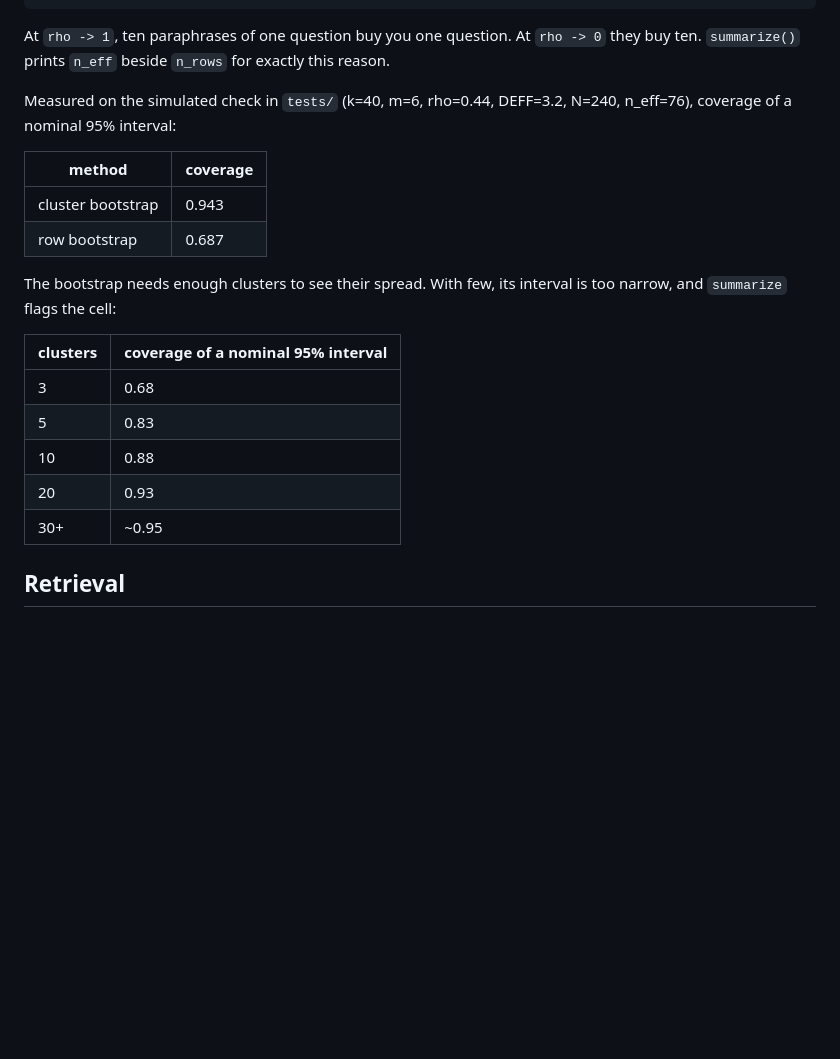
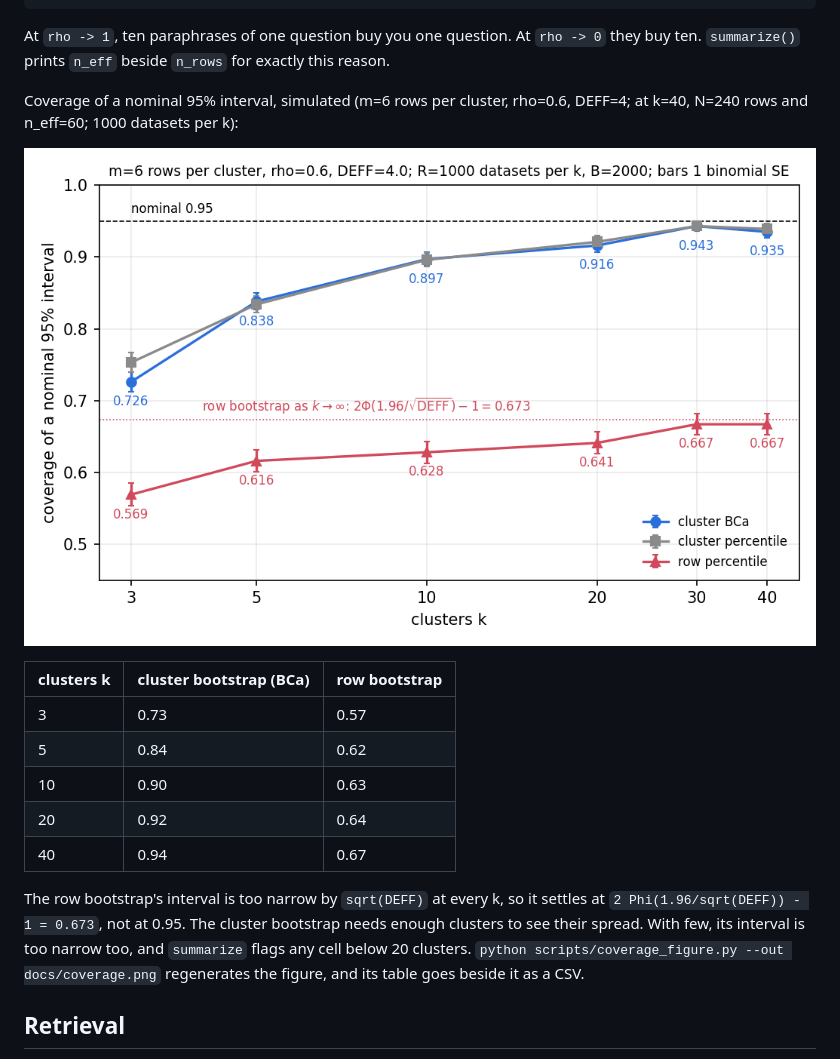
Before and after one commit to jasteinberg/evalcore, a Markdown page: README.md, the part around the change. Rendered like a GitHub page; pictures changed too: docs/coverage.png (added); blank space fills up the shorter version.

Commit message:
Coverage figure: re-measure small-k coverage at R=1000, plot it in the README
Co-Authored-By: Claude Opus 5.5 <noreply@anthropic.com>

```diff
--- a/README.md
+++ b/README.md
@@ -329,24 +329,25 @@ At `rho -> 1`, ten paraphrases of one question buy you one question. At
 `rho -> 0` they buy ten. `summarize()` prints `n_eff` beside `n_rows` for
 exactly this reason.
 
-Measured on the simulated check in `tests/` (k=40, m=6, rho=0.44, DEFF=3.2,
-N=240, n_eff=76), coverage of a nominal 95% interval:
+Coverage of a nominal 95% interval, simulated (m=6 rows per cluster,
+rho=0.6, DEFF=4; at k=40, N=240 rows and n_eff=60; 1000 datasets per k):
 
-| method | coverage |
-|---|---|
-| cluster bootstrap | 0.943 |
-| row bootstrap | 0.687 |
+![Coverage against the number of clusters](docs/coverage.png)
 
-The bootstrap needs enough clusters to see their spread. With few, its
-interval is too narrow, and `summarize` flags the cell:
+| clusters k | cluster bootstrap (BCa) | row bootstrap |
+|---|---|---|
+| 3 | 0.73 | 0.57 |
+| 5 | 0.84 | 0.62 |
+| 10 | 0.90 | 0.63 |
+| 20 | 0.92 | 0.64 |
+| 40 | 0.94 | 0.67 |
 
-| clusters | coverage of a nominal 95% interval |
-|---|---|
-| 3 | 0.68 |
-| 5 | 0.83 |
-| 10 | 0.88 |
-| 20 | 0.93 |
-| 30+ | ~0.95 |
+The row bootstrap's interval is too narrow by `sqrt(DEFF)` at every k, so
+it settles at `2 Phi(1.96/sqrt(DEFF)) - 1 = 0.673`, not at 0.95. The
+cluster bootstrap needs enough clusters to see their spread. With few, its
+interval is too narrow too, and `summarize` flags any cell below 20
+clusters. `python scripts/coverage_figure.py --out docs/coverage.png`
+regenerates the figure, and its table goes beside it as a CSV.
 
 ## Retrieval
 
```
Also changed, not shown: 4 other files.
